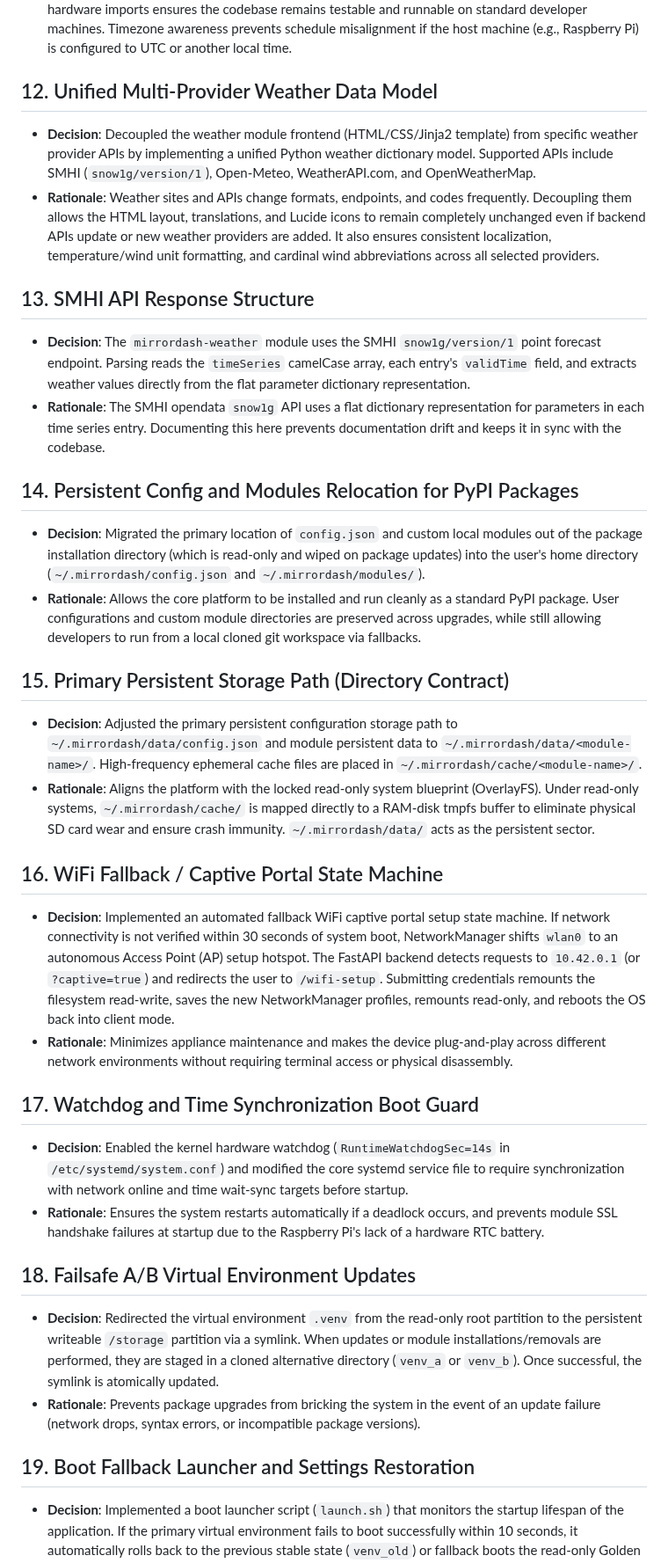
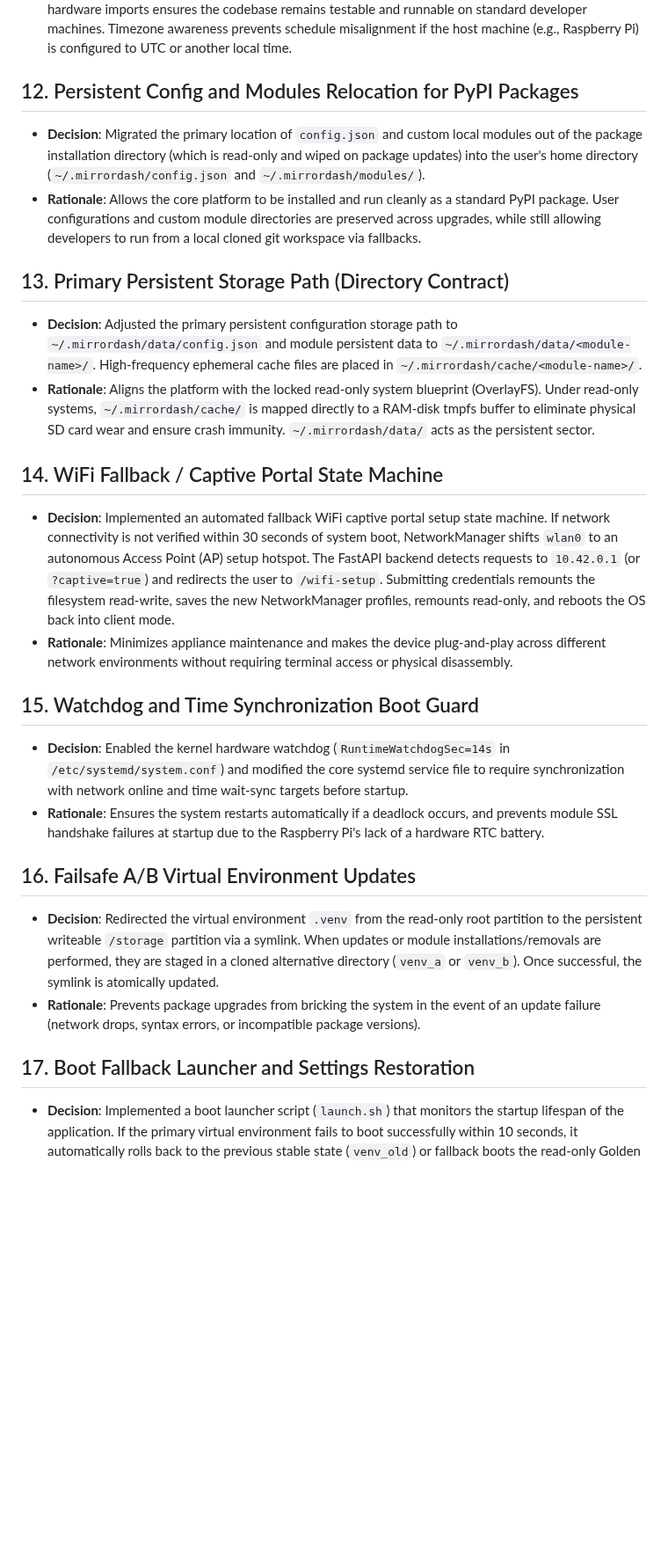
Before and after one commit to Menturan/MirrorDash, a Markdown page: ARCHITECTURE.md, the part around one of its changes. Shown at 88% size. Drawn GitHub-style; blank space fills up the shorter version.

Commit message:
docs: relocate weather architectural decisions to the weather module repository and renumber core architectural decisions

```diff
--- a/ARCHITECTURE.md
+++ b/ARCHITECTURE.md
@@ -70,34 +68,26 @@ This document records the core architectural decisions made during the design, d
 * **Decision**: Integrated a central `DisplayPowerManager` daemon executing alongside the module loader lifespan. It supports time schedules, PIR motion sensor triggers, and physical GPIO buttons. The GPIO libraries (`gpiozero` and `RPi.GPIO`) are dynamically imported in a try/except block to allow clean fallbacks on standard non-Pi systems. The Time of Day Schedule mode respects the global timezone configuration (e.g. `Europe/Stockholm`) when fetching the current time, ensuring timezone-aware scheduling.
 * **Rationale**: Smart mirrors require automated power conservation. Supporting time scheduling, PIR sensors, and buttons allows different hardware setups to save energy automatically. Decoupling hardware imports ensures the codebase remains testable and runnable on standard developer machines. Timezone awareness prevents schedule misalignment if the host machine (e.g., Raspberry Pi) is configured to UTC or another local time.
 
-## 12. Unified Multi-Provider Weather Data Model
-* **Decision**: Decoupled the weather module frontend (HTML/CSS/Jinja2 template) from specific weather provider APIs by implementing a unified Python weather dictionary model. Supported APIs include SMHI (`snow1g/version/1`), Open-Meteo, WeatherAPI.com, and OpenWeatherMap.
-* **Rationale**: Weather sites and APIs change formats, endpoints, and codes frequently. Decoupling them allows the HTML layout, translations, and Lucide icons to remain completely unchanged even if backend APIs update or new weather providers are added. It also ensures consistent localization, temperature/wind unit formatting, and cardinal wind abbreviations across all selected providers.
-
-## 13. SMHI API Response Structure
-* **Decision**: The `mirrordash-weather` module uses the SMHI `snow1g/version/1` point forecast endpoint. Parsing reads the `timeSeries` camelCase array, each entry's `validTime` field, and extracts weather values directly from the flat parameter dictionary representation.
-* **Rationale**: The SMHI opendata `snow1g` API uses a flat dictionary representation for parameters in each time series entry. Documenting this here prevents documentation drift and keeps it in sync with the codebase.
-
-## 14. Persistent Config and Modules Relocation for PyPI Packages
+## 12. Persistent Config and Modules Relocation for PyPI Packages
 * **Decision**: Migrated the primary location of `config.json` and custom local modules out of the package installation directory (which is read-only and wiped on package updates) into the user's home directory (`~/.mirrordash/config.json` and `~/.mirrordash/modules/`).
 * **Rationale**: Allows the core platform to be installed and run cleanly as a standard PyPI package. User configurations and custom module directories are preserved across upgrades, while still allowing developers to run from a local cloned git workspace via fallbacks.
 
-## 15. Primary Persistent Storage Path (Directory Contract)
+## 13. Primary Persistent Storage Path (Directory Contract)
 * **Decision**: Adjusted the primary persistent configuration storage path to `~/.mirrordash/data/config.json` and module persistent data to `~/.mirrordash/data/<module-name>/`. High-frequency ephemeral cache files are placed in `~/.mirrordash/cache/<module-name>/`.
 * **Rationale**: Aligns the platform with the locked read-only system blueprint (OverlayFS). Under read-only systems, `~/.mirrordash/cache/` is mapped directly to a RAM-disk tmpfs buffer to eliminate physical SD card wear and ensure crash immunity. `~/.mirrordash/data/` acts as the persistent sector.
 
-## 16. WiFi Fallback / Captive Portal State Machine
+## 14. WiFi Fallback / Captive Portal State Machine
 * **Decision**: Implemented an automated fallback WiFi captive portal setup state machine. If network connectivity is not verified within 30 seconds of system boot, NetworkManager shifts `wlan0` to an autonomous Access Point (AP) setup hotspot. The FastAPI backend detects requests to `10.42.0.1` (or `?captive=true`) and redirects the user to `/wifi-setup`. Submitting credentials remounts the filesystem read-write, saves the new NetworkManager profiles, remounts read-only, and reboots the OS back into client mode.
 * **Rationale**: Minimizes appliance maintenance and makes the device plug-and-play across different network environments without requiring terminal access or physical disassembly.
 
-## 17. Watchdog and Time Synchronization Boot Guard
+## 15. Watchdog and Time Synchronization Boot Guard
 * **Decision**: Enabled the kernel hardware watchdog (`RuntimeWatchdogSec=14s` in `/etc/systemd/system.conf`) and modified the core systemd service file to require synchronization with network online and time wait-sync targets before startup.
 * **Rationale**: Ensures the system restarts automatically if a deadlock occurs, and prevents module SSL handshake failures at startup due to the Raspberry Pi's lack of a hardware RTC battery.
 
-## 18. Failsafe A/B Virtual Environment Updates
+## 16. Failsafe A/B Virtual Environment Updates
 * **Decision**: Redirected the virtual environment `.venv` from the read-only root partition to the persistent writeable `/storage` partition via a symlink. When updates or module installations/removals are performed, they are staged in a cloned alternative directory (`venv_a` or `venv_b`). Once successful, the symlink is atomically updated.
 * **Rationale**: Prevents package upgrades from bricking the system in the event of an update failure (network drops, syntax errors, or incompatible package versions).
 
-## 19. Boot Fallback Launcher and Settings Restoration
+## 17. Boot Fallback Launcher and Settings Restoration
 * **Decision**: Implemented a boot launcher script (`launch.sh`) that monitors the startup lifespan of the application. If the primary virtual environment fails to boot successfully within 10 seconds, it automatically rolls back to the previous stable state (`venv_old`) or fallback boots the read-only Golden Copy (`base_venv` in Safe Mode), alerting the user via UI status banners. Additionally, user configurations (SSH state, timezone, and shadow-crypt password hash) are programmatically re-applied on boot.
 * **Rationale**: Maintains a high standard of consumer appliance resilience and security under OverlayFS, ensuring the device remains accessible and self-healing.
```
Also changed, not shown: other parts of ARCHITECTURE.md (+6 -8 lines).
